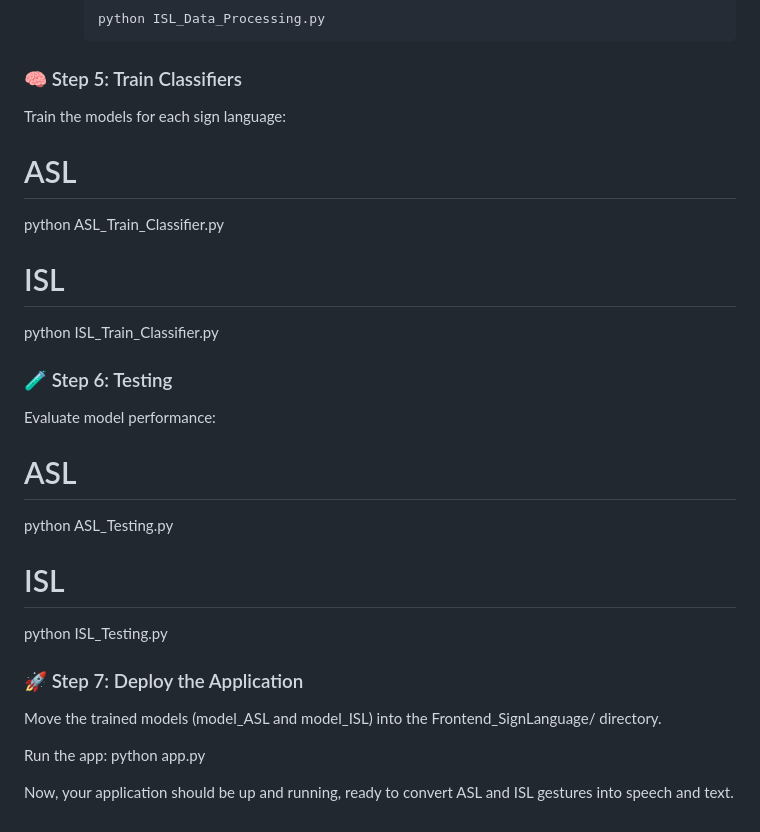
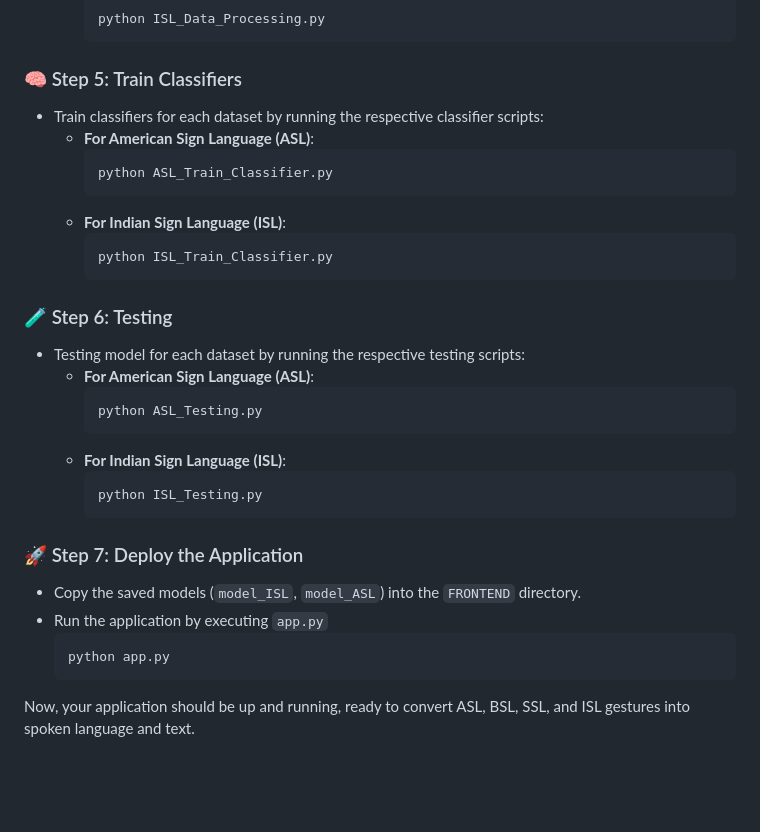
Before and after one commit to SpoorthiChandraP/Multi-Sign-Language-Converter, a Markdown page: README.md, the part around the change. Rendered like a GitHub page; blank space fills up the shorter version.

````diff
--- a/README.md
+++ b/README.md
@@ -105,25 +105,34 @@ If needed, run the augmentation script to increase dataset size:
     ```
 
 ### 🧠 Step 5: Train Classifiers
-Train the models for each sign language:
-# ASL
-python ASL_Train_Classifier.py
 
-# ISL
-python ISL_Train_Classifier.py
+- Train classifiers for each dataset by running the respective classifier scripts:
+  - **For American Sign Language (ASL)**:
+    ```sh
+    python ASL_Train_Classifier.py
+    ```
+  - **For Indian Sign Language (ISL)**:
+    ```sh
+    python ISL_Train_Classifier.py
+    ```
 
 ### 🧪 Step 6: Testing
-Evaluate model performance:
-# ASL
-python ASL_Testing.py
 
-# ISL
-python ISL_Testing.py
+- Testing model for each dataset by running the respective testing scripts:
+  - **For American Sign Language (ASL)**:
+    ```sh
+    python ASL_Testing.py
+    ```
+  - **For Indian Sign Language (ISL)**:
+    ```sh
+    python ISL_Testing.py
+    ```
 
 ### 🚀 Step 7: Deploy the Application
-Move the trained models (model_ASL and model_ISL) into the Frontend_SignLanguage/ directory.
+- Copy the saved models (```model_ISL```, ```model_ASL```) into the ```FRONTEND``` directory.
+- Run the application by executing ```app.py```
+  ```sh
+  python app.py
+  ```
 
-Run the app:
-python app.py
-
-Now, your application should be up and running, ready to convert ASL and ISL gestures into speech and text.
+Now, your application should be up and running, ready to convert ASL, BSL, SSL, and ISL gestures into spoken language and text.
````
